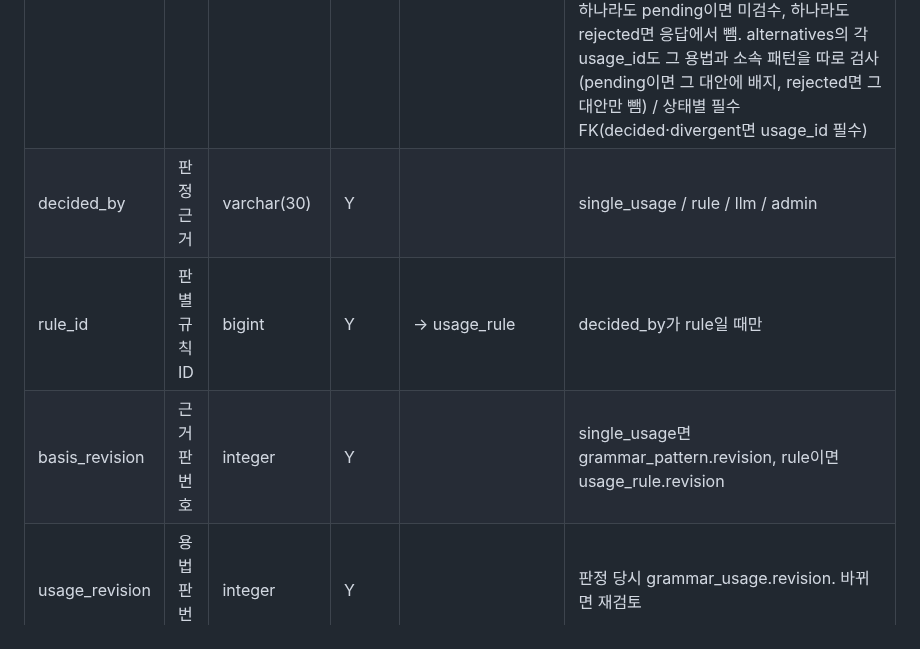
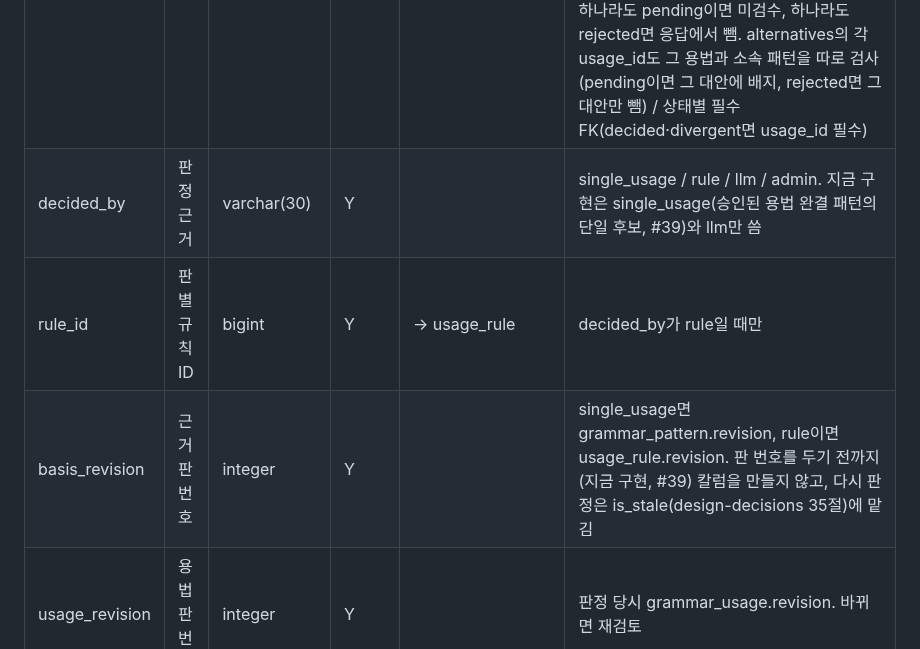
Before and after one commit to MinGyu-Kim0/dragram, a Markdown page: docs/schema/schema.md, the part around the change. Drawn GitHub-style.

```diff
--- a/docs/schema/schema.md
+++ b/docs/schema/schema.md
@@ -194,9 +194,9 @@
 | start_offset | 시작 위치 | integer |  |  | 키 텍스트 코드포인트 기준 [start, end). 원문 위치는 서버가 변환 / 0 ≤ start < end (CHECK) |
 | end_offset | 끝 위치 | integer |  |  | 0 ≤ start < end (CHECK) |
 | state | 판정 상태 | varchar(30) |  |  | decided(용법이 하나로 정해짐) / not_applicable(해당 없음, 새 문법 찾지 않음) / divergent(해석 갈림) / unfound(미발견, 새 문법 등록) / unresolved(미확정·지원 범위 밖). 확정·미검수 표시는 저장하지 않고 조회 시 정함: usage_id의 grammar_usage.status, 그 용법이 속한 패턴(grammar_usage.pattern_id, 회화체 구간이면 원형)의 status, pattern_id(실제 매칭된 패턴)의 status가 모두 approved면 확정, 하나라도 pending이면 미검수, 하나라도 rejected면 응답에서 뺌. alternatives의 각 usage_id도 그 용법과 소속 패턴을 따로 검사(pending이면 그 대안에 배지, rejected면 그 대안만 뺌) / 상태별 필수 FK(decided·divergent면 usage_id 필수) |
-| decided_by | 판정 근거 | varchar(30) | Y |  | single_usage / rule / llm / admin |
+| decided_by | 판정 근거 | varchar(30) | Y |  | single_usage / rule / llm / admin. 지금 구현은 single_usage(승인된 용법 완결 패턴의 단일 후보, #39)와 llm만 씀 |
 | rule_id | 판별 규칙 ID | bigint | Y | → usage_rule | decided_by가 rule일 때만 |
-| basis_revision | 근거 판 번호 | integer | Y |  | single_usage면 grammar_pattern.revision, rule이면 usage_rule.revision |
+| basis_revision | 근거 판 번호 | integer | Y |  | single_usage면 grammar_pattern.revision, rule이면 usage_rule.revision. 판 번호를 두기 전까지(지금 구현, #39) 칼럼을 만들지 않고, 다시 판정은 is_stale(design-decisions 35절)에 맡김 |
 | usage_revision | 용법 판 번호 | integer | Y |  | 판정 당시 grammar_usage.revision. 바뀌면 재검토 |
 | candidates | 후보 용법 목록 | jsonb | Y |  | 서버가 부여한 후보 ID [{candidate_id, usage_id}]. 해석 갈림의 대안은 alternatives |
 | alternatives | 대안 해석 | jsonb | Y |  | 해석 갈림일 때만 [{usage_id, translation_ko}]. 주 용법은 usage_id(번역과 같은 해석) |
```
Also changed, not shown: docs/design-decisions.md (+14 -0 lines), docs/requirements.md (+5 -5 lines).
